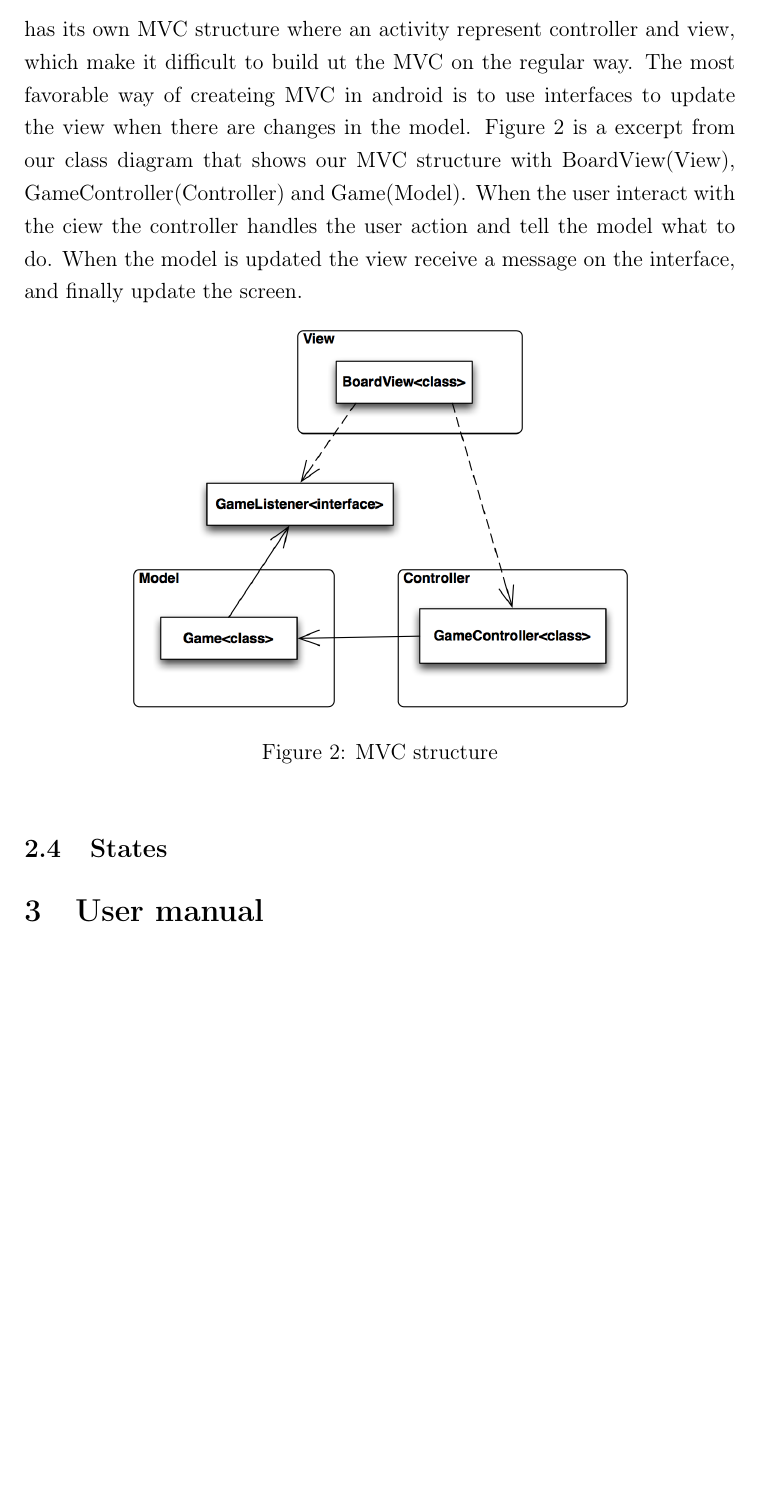
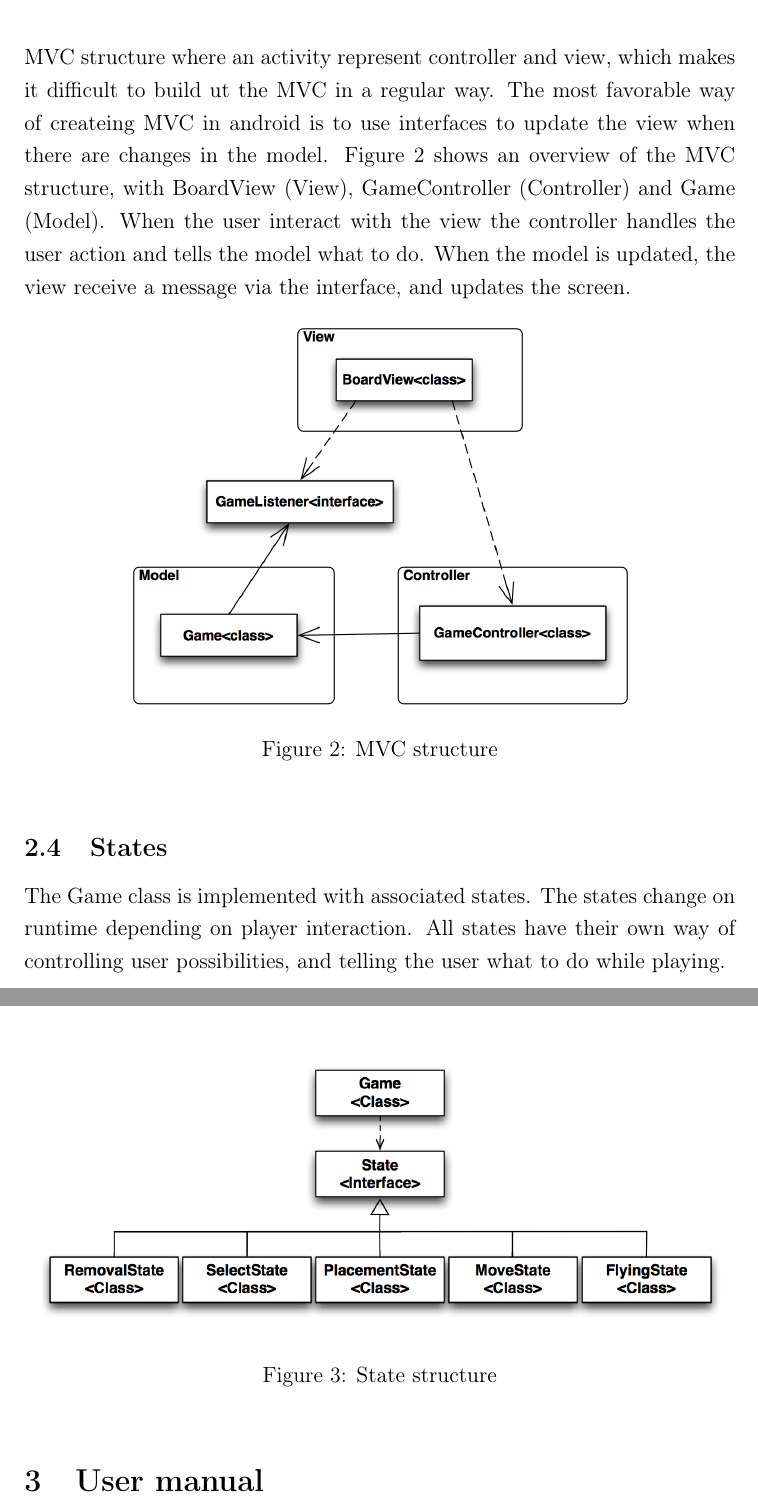
Before and after one commit to olejri/Morris, a LaTeX document (LaTeX/Implementation/Implementation.tex, which reads LaTeX/Implementation/2-design.tex): part of page 6 of 15 before the commit and two parts of pages 6 and 7 of 16 after it, the two joined at a grey line, cut so that both start at the same text, the shorter picture padded with empty space. Compiled offline with pdfLaTeX; a missing bibliography style is replaced by a similar one.

Commit message:
added states to 2-design.tex

```diff
--- a/LaTeX/Implementation/2-design.tex
+++ b/LaTeX/Implementation/2-design.tex
@@ -24,7 +24,7 @@ Screencaps of the different activities, and the achievement screen, are shown in
 
 \subsection{MVC}
 
-Our implementation of the MVC structure is based interface communication. In regular java there is more common to create a MVC structure where the view has model and the controller contains view and model. Android has its own MVC structure where an activity represent controller and view, which make it difficult to build ut the MVC on the regular way. The most favorable way of createing MVC in android is to use interfaces to update the view when there are changes in the model. Figure~\ref{fig:mvc} is a excerpt from our class diagram that shows our MVC structure with BoardView(View), GameController(Controller) and Game(Model). When the user interact with the ciew the controller handles the user action and tell the model what to do. When the model is updated the view receive a message on the interface, and finally update the screen.
+Our implementation of the MVC structure is based interface communication. In regular Java it is more common to create a MVC structure where the view has model and the controller contains view and model. Android has its own MVC structure where an activity represent controller and view, which makes it difficult to build ut the MVC in a regular way. The most favorable way of createing MVC in android is to use interfaces to update the view when there are changes in the model. Figure~\ref{fig:mvc} shows an overview of the MVC structure, with BoardView (View), GameController (Controller) and Game (Model). When the user interact with the view the controller handles the user action and tells the model what to do. When the model is updated, the view receive a message via the interface, and updates the screen.
 
 \begin{figure}[H]
 \begin{center}
@@ -35,3 +35,10 @@ Our implementation of the MVC structure is based interface communication. In reg
 \end{figure}
 
 \subsection{States}
+
+The Game class is implemented with associated states. The states change on runtime depending on player interaction. All states have their own way of controlling user possibilities, and telling the user what to do while playing.
+
+\begin{figure}[H]
+\begin{center}
+\includegraphics[width=\textwidth]{Images/states}
+\caption{State structure}
```
Also changed, not shown: LaTeX/Implementation/Images/states.png (added), LaTeX/Implementation/Implementation.pdf, LaTeX/Implementation/2-design.tex (3 more changed lines), 7 other files.
